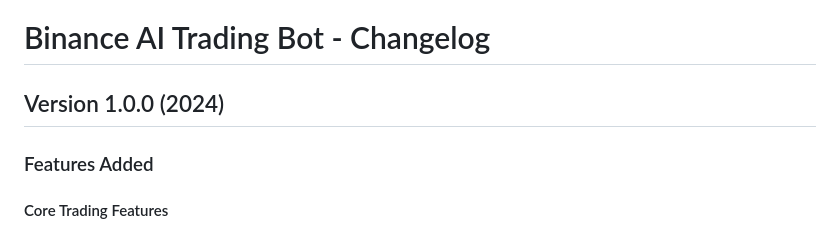
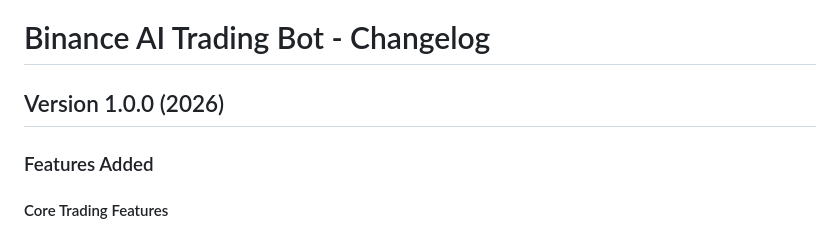
Before and after one commit to xcopy00/WebSystem2026, a Markdown page: CHANGELOG.md, the part around the change. GitHub-like rendering.

```diff
--- a/CHANGELOG.md
+++ b/CHANGELOG.md
@@ -1,6 +1,6 @@
 # Binance AI Trading Bot - Changelog
 
-## Version 1.0.0 (2024)
+## Version 1.0.0 (2026)
 
 ### Features Added
 
```
